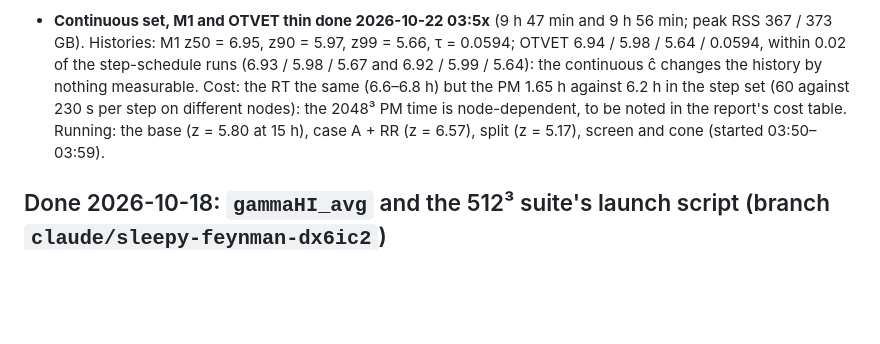
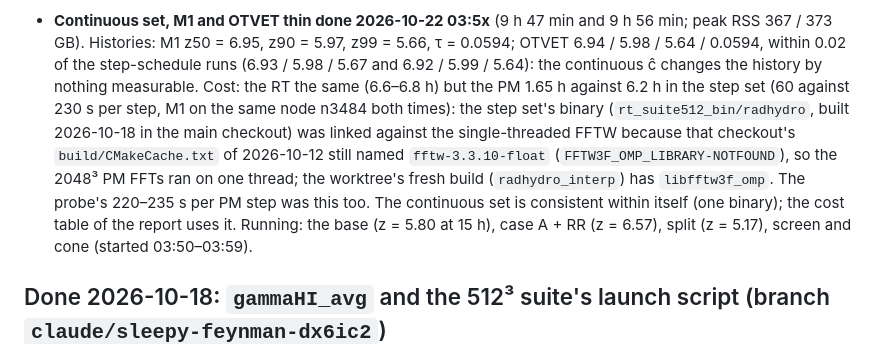
Before and after one commit to astromcquinn/NewRadHydroCode, a Markdown page: docs/STATUS.md, the part around the change. Rendered like a GitHub page; blank space fills up the shorter version.

Commit message:
STATUS: the step set's 4x slower PM was the stale CMake cache linking the single-threaded FFTW, not the node
Co-Authored-By: Claude Fable 5.1 <noreply@anthropic.com>
Claude-Session: https://claude.ai/code/session_012Un2LyTvMvoALf9tERuZeh

```diff
--- a/docs/STATUS.md
+++ b/docs/STATUS.md
@@ -287,8 +287,15 @@ the set is done).
   0.02 of the step-schedule runs (6.93 / 5.98 / 5.67 and 6.92 / 5.99 /
   5.64): the continuous ĉ changes the history by nothing measurable. Cost:
   the RT the same (6.6–6.8 h) but the PM 1.65 h against 6.2 h in the step
-  set (60 against 230 s per step on different nodes): the 2048³ PM time
-  is node-dependent, to be noted in the report's cost table. Running: the
+  set (60 against 230 s per step, M1 on the same node n3484 both times):
+  the step set's binary (`rt_suite512_bin/radhydro`, built 2026-10-18 in
+  the main checkout) was linked against the single-threaded FFTW because
+  that checkout's `build/CMakeCache.txt` of 2026-10-12 still named
+  `fftw-3.3.10-float` (`FFTW3F_OMP_LIBRARY-NOTFOUND`), so the 2048³ PM
+  FFTs ran on one thread; the worktree's fresh build (`radhydro_interp`)
+  has `libfftw3f_omp`. The probe's 220–235 s per PM step was this too.
+  The continuous set is consistent within itself (one binary); the
+  cost table of the report uses it. Running: the
   base (z = 5.80 at 15 h), case A + RR (z = 6.57), split (z = 5.17),
   screen and cone (started 03:50–03:59).
 
```
